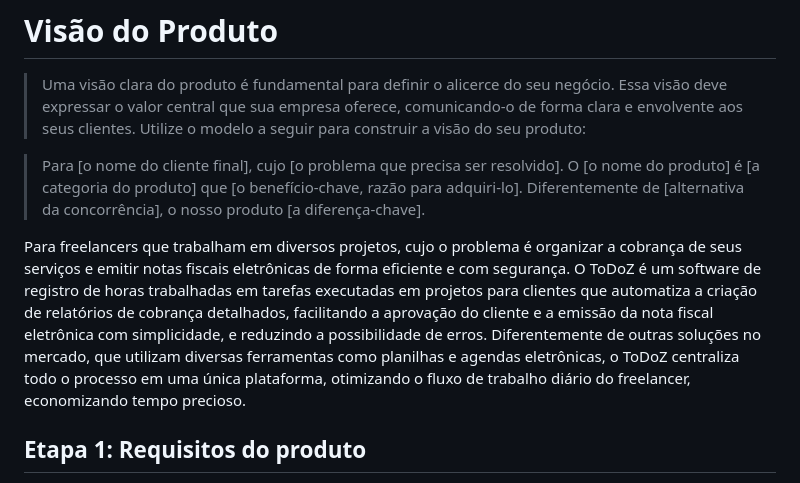
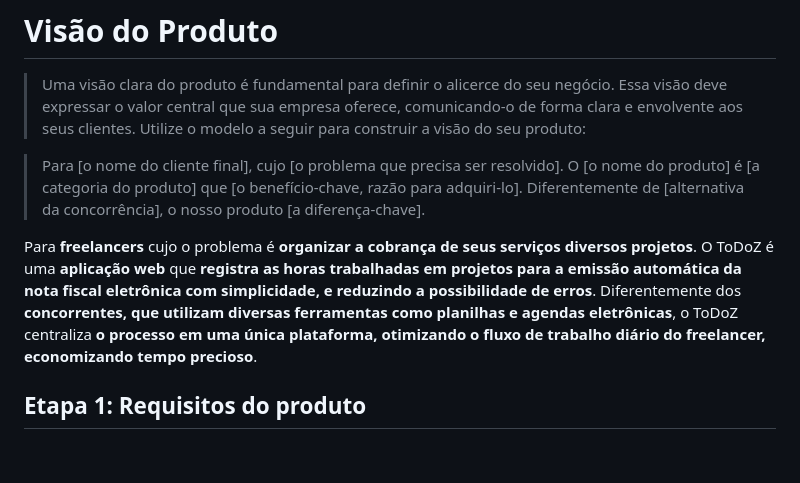
Before and after one commit to olivierrubinger/PetGo, a Markdown page: README.md, the part around the change. GitHub-like rendering; blank space fills up the shorter version.

Commit message:
Modifica a visão do produto

```diff
--- a/README.md
+++ b/README.md
@@ -9,7 +9,7 @@
 
 > Para [o nome do cliente final], cujo [o problema que precisa ser resolvido]. O [o nome do produto] é [a categoria do produto] que [o benefício-chave, razão para adquiri-lo]. Diferentemente de [alternativa da concorrência], o nosso produto [a diferença-chave].
 
-Para freelancers que trabalham em diversos projetos, cujo o problema é organizar a cobrança de seus serviços e emitir notas fiscais eletrônicas de forma eficiente e com segurança. O ToDoZ é um software de registro de horas trabalhadas em tarefas executadas em projetos para clientes que automatiza a criação de relatórios de cobrança detalhados, facilitando a aprovação do cliente e a emissão da nota fiscal eletrônica com simplicidade, e reduzindo a possibilidade de erros. Diferentemente de outras soluções no mercado, que utilizam diversas ferramentas como planilhas e agendas eletrônicas, o ToDoZ centraliza todo o processo em uma única plataforma, otimizando o fluxo de trabalho diário do freelancer, economizando tempo precioso.
+Para **freelancers** cujo o problema é **organizar a cobrança de seus serviços diversos projetos**. O ToDoZ é uma **aplicação web** que **registra as horas trabalhadas em projetos para a emissão automática da nota fiscal eletrônica com simplicidade, e reduzindo a possibilidade de erros**. Diferentemente dos **concorrentes, que utilizam diversas ferramentas como planilhas e agendas eletrônicas**, o ToDoZ centraliza **o processo em uma única plataforma, otimizando o fluxo de trabalho diário do freelancer, economizando tempo precioso**.
 
 ## Etapa 1: Requisitos do produto
 
```
